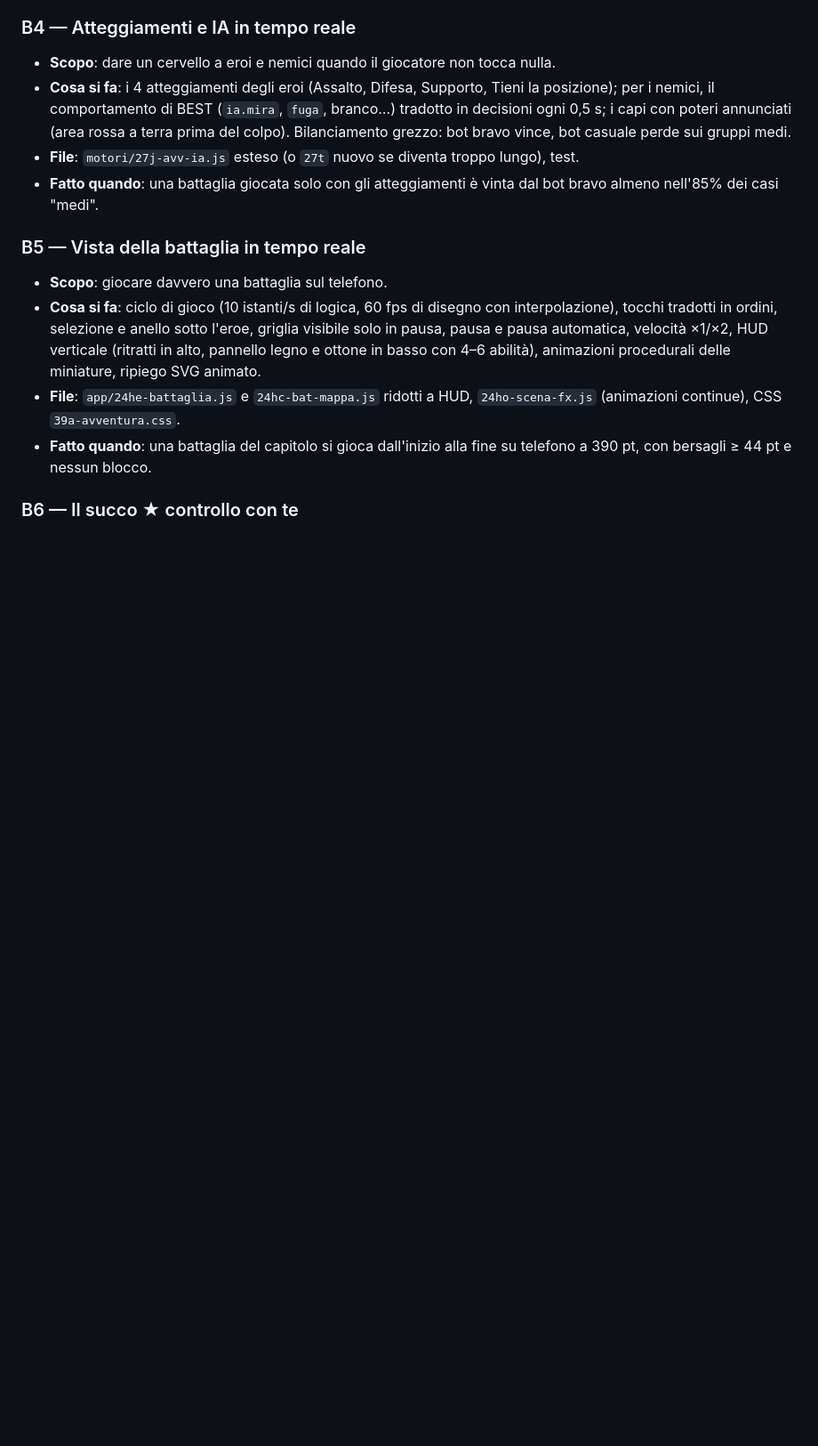
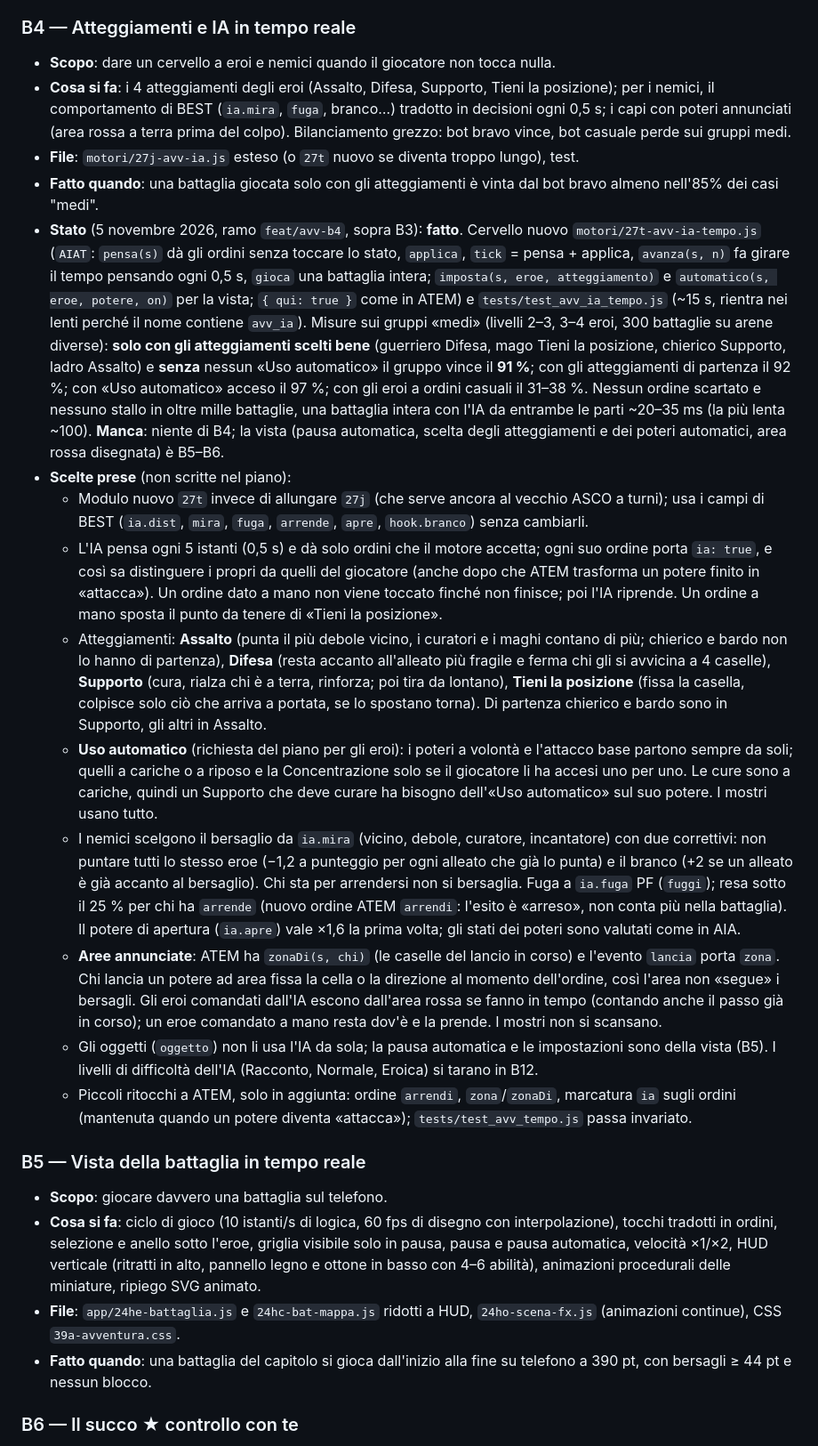
Before and after one commit to AngeloBerardi/La-taverna-dei-giochi, a Markdown page: docs/AVVENTURA-B.md, the part around the change. Shown at 89% size. Drawn GitHub-style; blank space fills up the shorter version.

Commit message:
Aggiorna scheda B4, mappa dei moduli e CLAUDE.md
Co-Authored-By: Claude Sonnet 5.5 <noreply@anthropic.com>
Claude-Session: https://claude.ai/code/session_01Jie1cZuS6bczGRVW4cLPfg

```diff
--- a/docs/AVVENTURA-B.md
+++ b/docs/AVVENTURA-B.md
@@ -291,6 +291,16 @@ Tredici step, ognuno pensato per una o più sessioni dedicate: chi prende uno st
 - **Cosa si fa**: i 4 atteggiamenti degli eroi (Assalto, Difesa, Supporto, Tieni la posizione); per i nemici, il comportamento di BEST (`ia.mira`, `fuga`, branco…) tradotto in decisioni ogni 0,5 s; i capi con poteri annunciati (area rossa a terra prima del colpo). Bilanciamento grezzo: bot bravo vince, bot casuale perde sui gruppi medi.
 - **File**: `motori/27j-avv-ia.js` esteso (o `27t` nuovo se diventa troppo lungo), test.
 - **Fatto quando**: una battaglia giocata solo con gli atteggiamenti è vinta dal bot bravo almeno nell'85% dei casi "medi".
+- **Stato** (5 novembre 2026, ramo `feat/avv-b4`, sopra B3): **fatto**. Cervello nuovo `motori/27t-avv-ia-tempo.js` (`AIAT`: `pensa(s)` dà gli ordini senza toccare lo stato, `applica`, `tick` = pensa + applica, `avanza(s, n)` fa girare il tempo pensando ogni 0,5 s, `gioca` una battaglia intera; `imposta(s, eroe, atteggiamento)` e `automatico(s, eroe, potere, on)` per la vista; `{ qui: true }` come in ATEM) e `tests/test_avv_ia_tempo.js` (~15 s, rientra nei lenti perché il nome contiene `avv_ia`). Misure sui gruppi «medi» (livelli 2–3, 3–4 eroi, 300 battaglie su arene diverse): **solo con gli atteggiamenti scelti bene** (guerriero Difesa, mago Tieni la posizione, chierico Supporto, ladro Assalto) e **senza** nessun «Uso automatico» il gruppo vince il **91 %**; con gli atteggiamenti di partenza il 92 %; con «Uso automatico» acceso il 97 %; con gli eroi a ordini casuali il 31–38 %. Nessun ordine scartato e nessuno stallo in oltre mille battaglie, una battaglia intera con l'IA da entrambe le parti ~20–35 ms (la più lenta ~100). **Manca**: niente di B4; la vista (pausa automatica, scelta degli atteggiamenti e dei poteri automatici, area rossa disegnata) è B5–B6.
+- **Scelte prese** (non scritte nel piano):
+  - Modulo nuovo `27t` invece di allungare `27j` (che serve ancora al vecchio ASCO a turni); usa i campi di BEST (`ia.dist`, `mira`, `fuga`, `arrende`, `apre`, `hook.branco`) senza cambiarli.
+  - L'IA pensa ogni 5 istanti (0,5 s) e dà solo ordini che il motore accetta; ogni suo ordine porta `ia: true`, e così sa distinguere i propri da quelli del giocatore (anche dopo che ATEM trasforma un potere finito in «attacca»). Un ordine dato a mano non viene toccato finché non finisce; poi l'IA riprende. Un ordine a mano sposta il punto da tenere di «Tieni la posizione».
+  - Atteggiamenti: **Assalto** (punta il più debole vicino, i curatori e i maghi contano di più; chierico e bardo non lo hanno di partenza), **Difesa** (resta accanto all'alleato più fragile e ferma chi gli si avvicina a 4 caselle), **Supporto** (cura, rialza chi è a terra, rinforza; poi tira da lontano), **Tieni la posizione** (fissa la casella, colpisce solo ciò che arriva a portata, se lo spostano torna). Di partenza chierico e bardo sono in Supporto, gli altri in Assalto.
+  - **Uso automatico** (richiesta del piano per gli eroi): i poteri a volontà e l'attacco base partono sempre da soli; quelli a cariche o a riposo e la Concentrazione solo se il giocatore li ha accesi uno per uno. Le cure sono a cariche, quindi un Supporto che deve curare ha bisogno dell'«Uso automatico» sul suo potere. I mostri usano tutto.
+  - I nemici scelgono il bersaglio da `ia.mira` (vicino, debole, curatore, incantatore) con due correttivi: non puntare tutti lo stesso eroe (−1,2 a punteggio per ogni alleato che già lo punta) e il branco (+2 se un alleato è già accanto al bersaglio). Chi sta per arrendersi non si bersaglia. Fuga a `ia.fuga` PF (`fuggi`); resa sotto il 25 % per chi ha `arrende` (nuovo ordine ATEM `arrendi`: l'esito è «arreso», non conta più nella battaglia). Il potere di apertura (`ia.apre`) vale ×1,6 la prima volta; gli stati dei poteri sono valutati come in AIA.
+  - **Aree annunciate**: ATEM ha `zonaDi(s, chi)` (le caselle del lancio in corso) e l'evento `lancia` porta `zona`. Chi lancia un potere ad area fissa la cella o la direzione al momento dell'ordine, così l'area non «segue» i bersagli. Gli eroi comandati dall'IA escono dall'area rossa se fanno in tempo (contando anche il passo già in corso); un eroe comandato a mano resta dov'è e la prende. I mostri non si scansano.
+  - Gli oggetti (`oggetto`) non li usa l'IA da sola; la pausa automatica e le impostazioni sono della vista (B5). I livelli di difficoltà dell'IA (Racconto, Normale, Eroica) si tarano in B12.
+  - Piccoli ritocchi a ATEM, solo in aggiunta: ordine `arrendi`, `zona`/`zonaDi`, marcatura `ia` sugli ordini (mantenuta quando un potere diventa «attacca»); `tests/test_avv_tempo.js` passa invariato.
 
 ### B5 — Vista della battaglia in tempo reale
 
```
Also changed, not shown: CLAUDE.md (+1 -0 lines), docs/ARCHITECTURE.md (+2 -1 lines).
